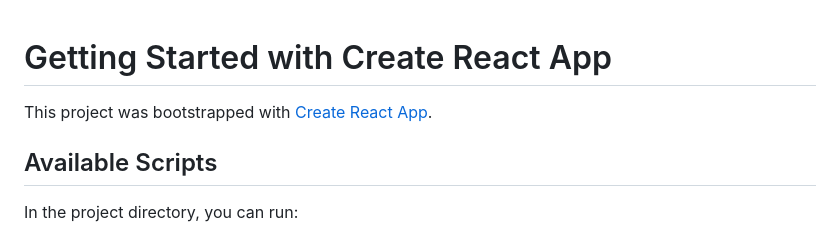
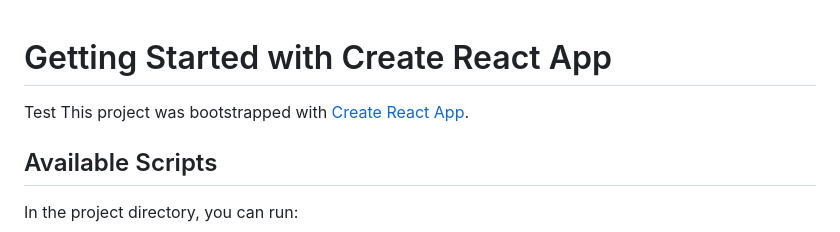
Before and after one commit to vincentAlexander15/gameboxd, a Markdown page: README.md, the part around the change. Drawn GitHub-style.

```diff
--- a/README.md
+++ b/README.md
@@ -1,5 +1,5 @@
 # Getting Started with Create React App
-
+Test
 This project was bootstrapped with [Create React App](https://github.com/facebook/create-react-app).
 
 ## Available Scripts
```
